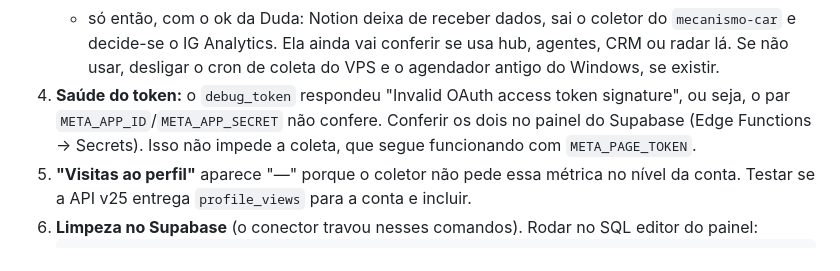
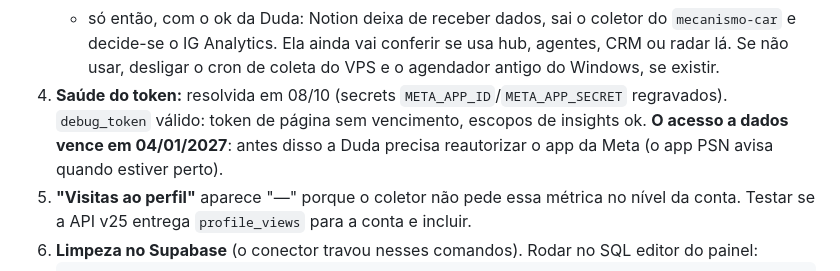
Before and after one commit to sorellaidigital/psn-planejamentosemneura, a Markdown page: docs/ESTADO.md, the part around the change. Drawn GitHub-style.

Commit message:
docs: saúde do token resolvida; acesso a dados vence em 04/01/2027
Co-Authored-By: Claude Opus 5.5 <noreply@anthropic.com>
Claude-Session: https://claude.ai/code/session_01LgKmXH9Qv1aaqGMcyLL2NX

````diff
--- a/docs/ESTADO.md
+++ b/docs/ESTADO.md
@@ -41,7 +41,7 @@ Plano completo aprovado: arquitetura, camadas e verificação estão nesta seç
      `pipeline.metricas` grava no Notion antes de comparar;
    - delegar o relatório ao Haiku;
    - só então, com o ok da Duda: Notion deixa de receber dados, sai o coletor do `mecanismo-car` e decide-se o IG Analytics. Ela ainda vai conferir se usa hub, agentes, CRM ou radar lá. Se não usar, desligar o cron de coleta do VPS e o agendador antigo do Windows, se existir.
-4. **Saúde do token:** o `debug_token` respondeu "Invalid OAuth access token signature", ou seja, o par `META_APP_ID`/`META_APP_SECRET` não confere. Conferir os dois no painel do Supabase (Edge Functions → Secrets). Isso não impede a coleta, que segue funcionando com `META_PAGE_TOKEN`.
+4. **Saúde do token:** resolvida em 08/10 (secrets `META_APP_ID`/`META_APP_SECRET` regravados). `debug_token` válido: token de página sem vencimento, escopos de insights ok. **O acesso a dados vence em 04/01/2027**: antes disso a Duda precisa reautorizar o app da Meta (o app PSN avisa quando estiver perto).
 5. **"Visitas ao perfil"** aparece "—" porque o coletor não pede essa métrica no nível da conta. Testar se a API v25 entrega `profile_views` para a conta e incluir.
 6. **Limpeza no Supabase** (o conector travou nesses comandos). Rodar no SQL editor do painel:
    ```sql
````
